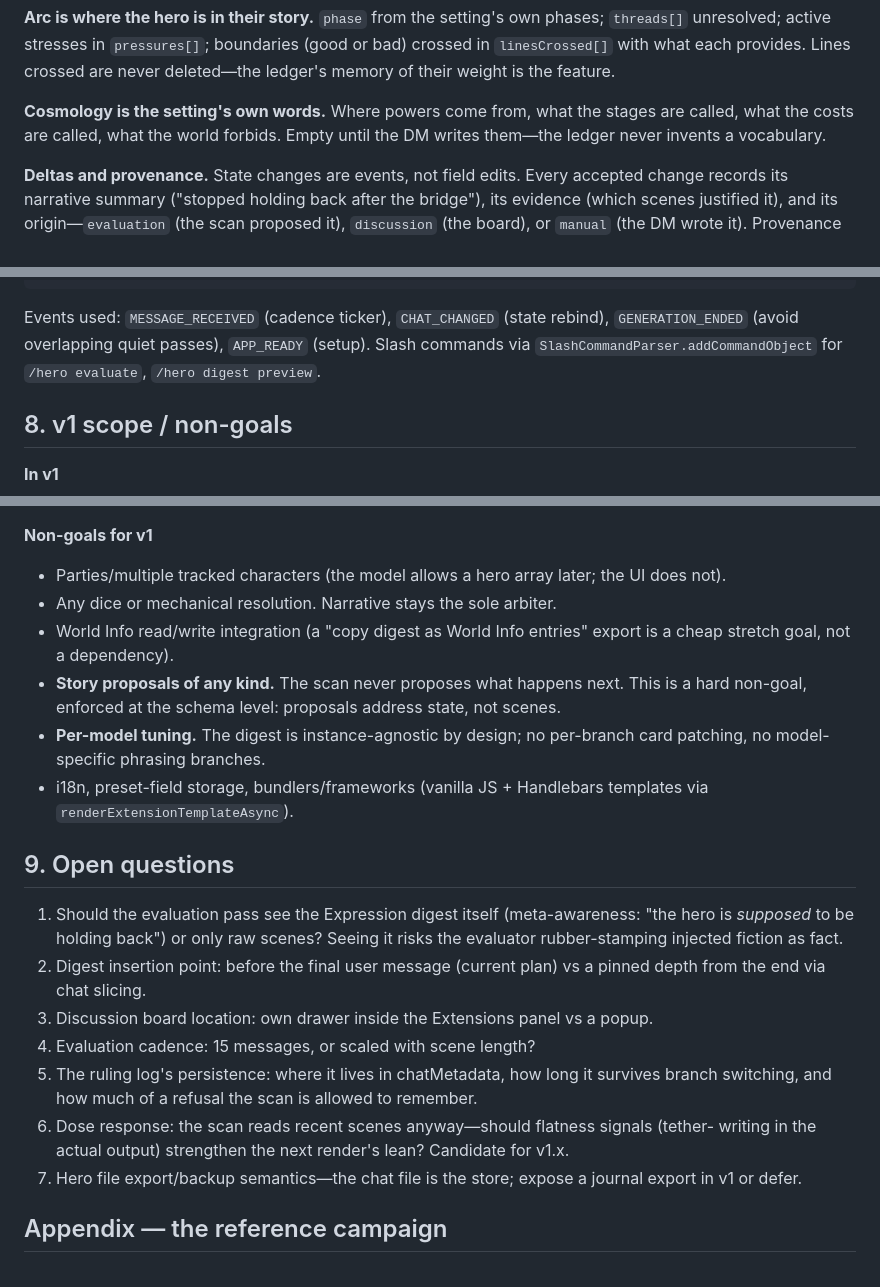
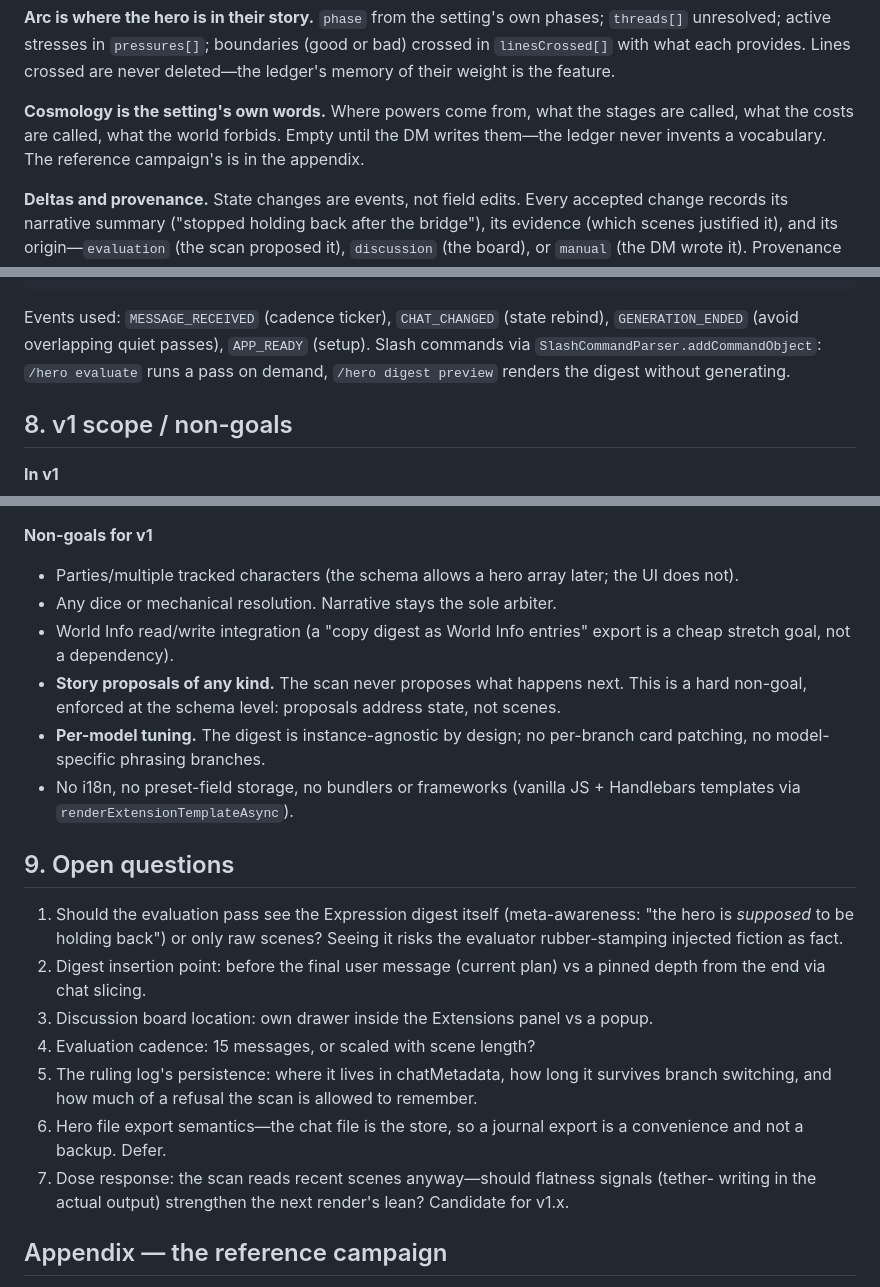
Before and after one commit to EvaL3n4/SillyTavern-Sidekick, a Markdown page: DESIGN.md, 3 parts joined by grey strips. Rendered like a GitHub page.

```diff
--- a/DESIGN.md
+++ b/DESIGN.md
@@ -52,7 +52,7 @@ ledger's memory of their weight is the feature.
 
 **Cosmology is the setting's own words.** Where powers come from, what the stages are
 called, what the costs are called, what the world forbids. Empty until the DM writes
-them—the ledger never invents a vocabulary.
+them—the ledger never invents a vocabulary. The reference campaign's is in the appendix.
 
 **Deltas and provenance.** State changes are events, not field edits. Every accepted
 change records its narrative summary ("stopped holding back after the bridge"), its
@@ -273,7 +275,8 @@ style.css          near-mono palette + single warm accent
 
 Events used: `MESSAGE_RECEIVED` (cadence ticker), `CHAT_CHANGED` (state rebind),
 `GENERATION_ENDED` (avoid overlapping quiet passes), `APP_READY` (setup). Slash commands
-via `SlashCommandParser.addCommandObject` for `/hero evaluate`, `/hero digest preview`.
+via `SlashCommandParser.addCommandObject`: `/hero evaluate` runs a pass on demand,
+`/hero digest preview` renders the digest without generating.
 
 ## 8. v1 scope / non-goals
 
@@ -289,7 +292,7 @@ via `SlashCommandParser.addCommandObject` for `/hero evaluate`, `/hero digest pr
 
 **Non-goals for v1**
 
-- Parties/multiple tracked characters (the model allows a hero array later; the UI does
+- Parties/multiple tracked characters (the schema allows a hero array later; the UI does
   not).
 - Any dice or mechanical resolution. Narrative stays the sole arbiter.
 - World Info read/write integration (a "copy digest as World Info entries" export is a
@@ -298,8 +301,8 @@ via `SlashCommandParser.addCommandObject` for `/hero evaluate`, `/hero digest pr
   hard non-goal, enforced at the schema level: proposals address state, not scenes.
 - **Per-model tuning.** The digest is instance-agnostic by design; no per-branch card
   patching, no model-specific phrasing branches.
-- i18n, preset-field storage, bundlers/frameworks (vanilla JS + Handlebars templates via
-  `renderExtensionTemplateAsync`).
+- No i18n, no preset-field storage, no bundlers or frameworks (vanilla JS + Handlebars
+  templates via `renderExtensionTemplateAsync`).
 
 ## 9. Open questions
 
@@ -312,10 +315,10 @@ via `SlashCommandParser.addCommandObject` for `/hero evaluate`, `/hero digest pr
 4. Evaluation cadence: 15 messages, or scaled with scene length?
 5. The ruling log's persistence: where it lives in chatMetadata, how long it survives
    branch switching, and how much of a refusal the scan is allowed to remember.
-6. Dose response: the scan reads recent scenes anyway—should flatness signals (tether-
+6. Hero file export semantics—the chat file is the store, so a journal export is a
+   convenience and not a backup. Defer.
+7. Dose response: the scan reads recent scenes anyway—should flatness signals (tether-
    writing in the actual output) strengthen the next render's lean? Candidate for v1.x.
-7. Hero file export/backup semantics—the chat file is the store; expose a journal export
-   in v1 or defer.
 
 ## Appendix — the reference campaign
 
```
Also changed, not shown: other parts of DESIGN.md (+4 -2 lines).
